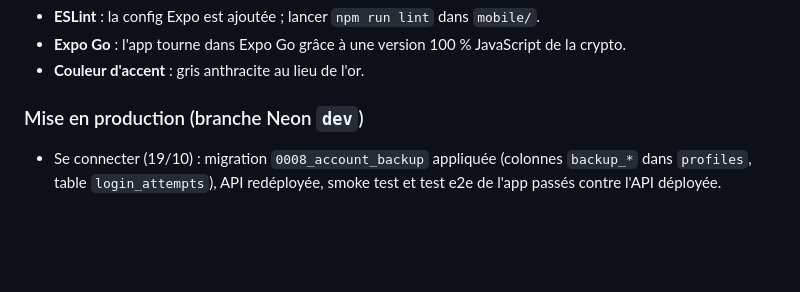
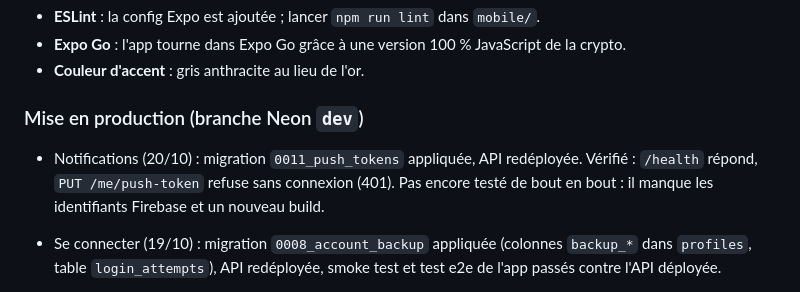
Before and after one commit to lipreux-x/BS-lipreux-x-xxxxxx, a Markdown page: docs/AVANCEMENT.md, the part around the change. Rendered like a GitHub page; blank space fills up the shorter version.

Commit message:
docs: notifications deployed on the Neon dev branch
Co-Authored-By: Claude Opus 5.5 <noreply@anthropic.com>

```diff
--- a/docs/AVANCEMENT.md
+++ b/docs/AVANCEMENT.md
@@ -154,6 +154,7 @@ Le changement s'applique à tous les écrans de code : verrouillage, inscription
 
 ### Mise en production (branche Neon `dev`)
 
+- Notifications (20/10) : migration `0011_push_tokens` appliquée, API redéployée. Vérifié : `/health` répond, `PUT /me/push-token` refuse sans connexion (401). Pas encore testé de bout en bout : il manque les identifiants Firebase et un nouveau build.
 - Se connecter (19/10) : migration `0008_account_backup` appliquée (colonnes `backup_*` dans `profiles`, table `login_attempts`), API redéployée, smoke test et test e2e de l'app passés contre l'API déployée.
 
 - Effacement + groupes éphémères (19/10) : migration `0007_group_expiry_purges` appliquée, API redéployée, smoke test passé contre l'API déployée (effacement réservé à l'admin, rechargement signalé, date d'autodestruction vérifiée, groupe expiré caché et impossible à rejoindre).
```
